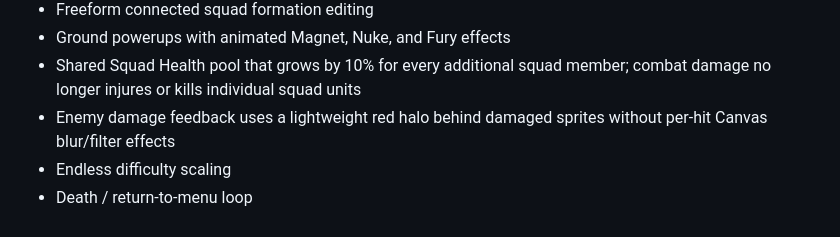
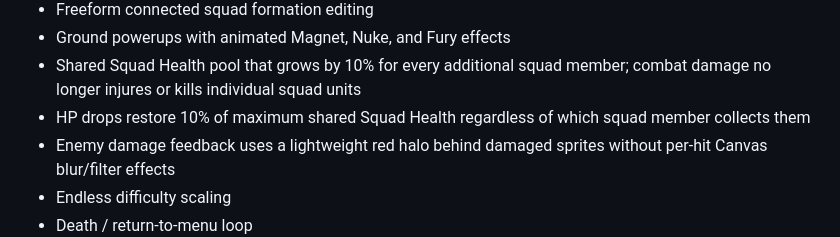
Before and after one commit to JonatanNorrby/gameproject2, a Markdown page: README.md, the part around the change. Rendered like a GitHub page.

Commit message:
Document v128 shared HP drops for issue #153

```diff
--- a/README.md
+++ b/README.md
@@ -27,6 +27,7 @@ A browser-based roguelite survival game inspired by the broad arena-survival for
 - Freeform connected squad formation editing
 - Ground powerups with animated Magnet, Nuke, and Fury effects
 - Shared Squad Health pool that grows by 10% for every additional squad member; combat damage no longer injures or kills individual squad units
+- HP drops restore 10% of maximum shared Squad Health regardless of which squad member collects them
 - Enemy damage feedback uses a lightweight red halo behind damaged sprites without per-hit Canvas blur/filter effects
 - Endless difficulty scaling
 - Death / return-to-menu loop
```
